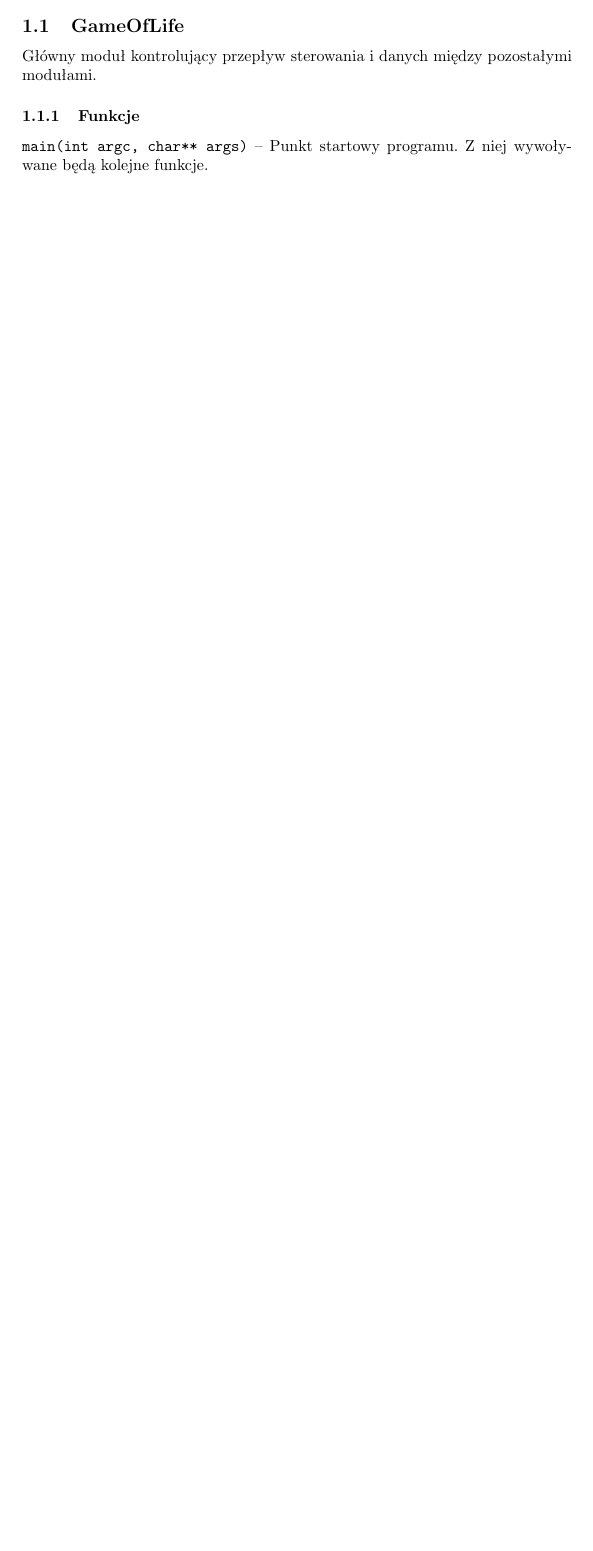
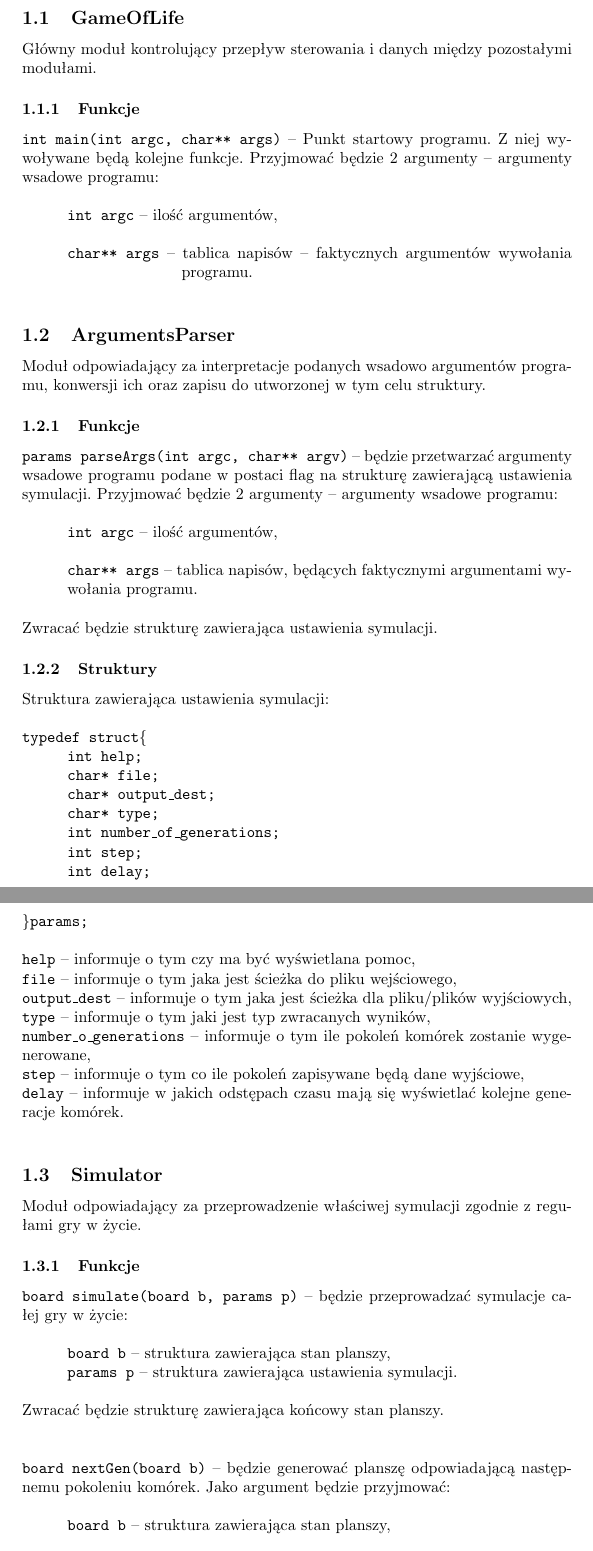
Before and after one commit to SiwyKrzysiek/gra-w-zycie, a LaTeX document (Specyfikacja-implementacyjna/Specyfikacja-implementacyjna.tex): part of the page before the commit and two parts of pages 2 and 3 of 4 after it, the two joined at a grey line, cut so that both start at the same text, the shorter picture padded with empty space. Compiled offline with pdfLaTeX.

Commit message:
Specyfikacja implementacyjna - dodane opisy modułów Simulator, Loader, ArgumentsPareser i GameOfLife - jeszcze nie gotowe (trochę ogólne i po łebkach) ale muszę iść z psami. Może starczy żeby dostać feedback, który coś nam powie. Jak wrócę i dalej będę żyć to coś dopiszę

```diff
--- a/Specyfikacja-implementacyjna/Specyfikacja-implementacyjna.tex
+++ b/Specyfikacja-implementacyjna/Specyfikacja-implementacyjna.tex
@@ -51,5 +51,49 @@ Program będzie podzielony na współdziałające moduły. Pozwoli to na łatwie
 Główny moduł kontrolujący przepływ sterowania i danych między pozostałymi modułami.
 
 \subsubsection{Funkcje}
-\texttt{main(int argc, char** args)} -- Punkt startowy programu. Z niej wywoływane będą kolejne funkcje.
+\texttt{int main(int argc, char** args)} -- Punkt startowy programu. Z niej wywoływane będą kolejne funkcje. Przyjmować będzie 2 argumenty -- argumenty wsadowe programu:\\\\
+	 \hspace*{10mm}\texttt{int argc} -- ilość argumentów,\\\\
+	 \hspace*{10mm}\texttt{char** args} -- tablica napisów -- faktycznych argumentów wywołania	 \hspace*{34mm} programu.\\
 
+\subsection{ArgumentsParser}
+Moduł odpowiadający za interpretacje podanych wsadowo argumentów programu, konwersji ich oraz zapisu do utworzonej w tym celu struktury.
+
+\subsubsection{Funkcje}
+\texttt{params parseArgs(int argc, char** argv)} -- będzie przetwarzać argumenty wsadowe programu podane w postaci flag na strukturę zawierającą ustawienia symulacji. Przyjmować będzie 2 argumenty -- argumenty wsadowe programu:\\\\
+	 \hspace*{10mm}\texttt{int argc} -- ilość argumentów,\\\\
+	 \hspace*{10mm}\texttt{char** args} -- tablica napisów, będących faktycznymi argumentami wy-\hspace*{10mm}wołania programu.\\
+\\
+Zwracać będzie strukturę zawierająca ustawienia symulacji.
+
+\subsubsection{Struktury}
+Struktura zawierająca ustawienia symulacji: \\\\
+\texttt{typedef struct\{\\
+	 \hspace*{10mm}int help;\\
+	 \hspace*{10mm}char* file;\\
+	 \hspace*{10mm}char* output\_dest;\\
+	 \hspace*{10mm}char* type;\\
+	 \hspace*{10mm}int number\_of\_generations;\\
+	 \hspace*{10mm}int step;\\
+	 \hspace*{10mm}int delay;\\
+\}params;\\}
+\\
+\texttt{help} -- informuje o tym czy ma być wyświetlana pomoc,\\
+\texttt{file} -- informuje o tym jaka jest ścieżka do pliku wejściowego,\\
+\texttt{output\_dest} --  informuje o tym jaka jest ścieżka dla pliku/plików wyjściowych,\\
+\texttt{type} -- informuje o tym jaki jest typ zwracanych wyników,\\
+\texttt{number\_o\_generations} -- informuje o tym ile pokoleń komórek zostanie wygenerowane,\\
+\texttt{step} -- informuje o tym co ile pokoleń zapisywane będą dane wyjściowe,\\
+\texttt{delay} -- informuje w jakich odstępach czasu mają się wyświetlać kolejne generacje komórek.\\
+
+\subsection{Simulator}
+Moduł odpowiadający za przeprowadzenie właściwej symulacji zgodnie z regułami gry w życie.
+
+\subsubsection{Funkcje}
+\texttt{board simulate(board b, params p)} -- będzie przeprowadzać symulacje całej gry w życie:\\\\
+	 \hspace*{10mm}\texttt{board b} -- struktura zawierająca stan planszy,\\
+	 \hspace*{10mm}\texttt{params p} -- struktura zawierająca ustawienia symulacji.\\
+\\
+Zwracać będzie strukturę zawierająca końcowy stan planszy.\\\\
+\\
+\texttt{board nextGen(board b)} -- będzie generować planszę odpowiadającą następnemu pokoleniu komórek. Jako argument będzie przyjmować:\\\\
+	 \hspace*{10mm}\texttt{board b} -- struktura zawierająca stan planszy,\\
```
Also changed, not shown: Specyfikacja-funkcjonalna/Specyfikacja-funkcjonalna-299236-293101.pdf (added), Specyfikacja-implementacyjna/Specyfikacja-implementacyjna.pdf, Specyfikacja-implementacyjna/Specyfikacja-implementacyjna.tex (16 more changed lines).
